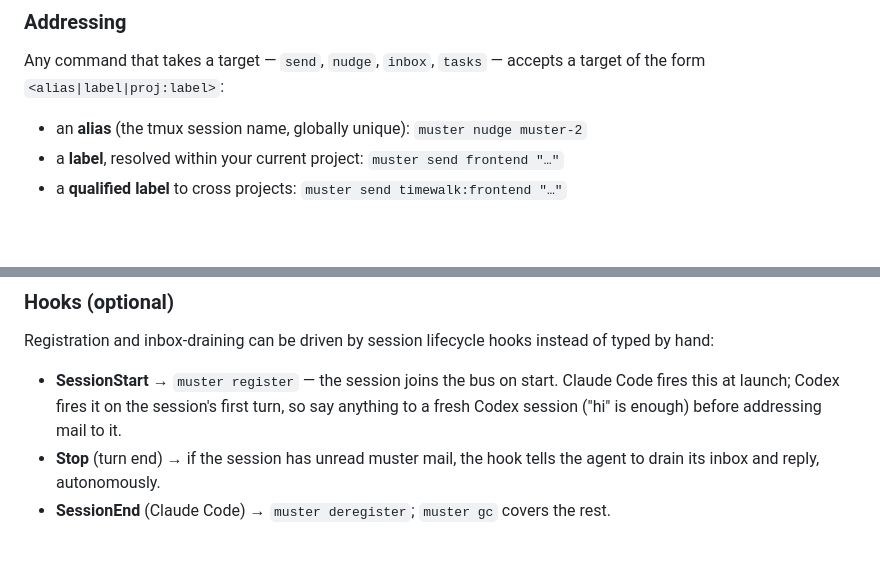
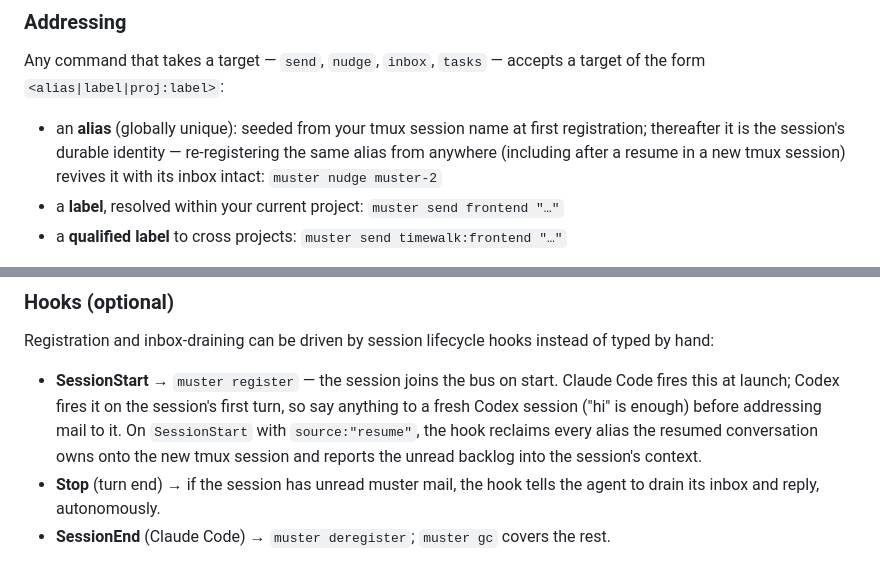
Before and after one commit to schuettc/muster, a Markdown page: README.md, 2 parts joined by grey strips. Drawn GitHub-style; blank space fills up the shorter version.

Commit message:
docs: alias is the durable identity; register on resume

```diff
--- a/README.md
+++ b/README.md
@@ -186,7 +186,10 @@ auto-submit; other values are typed without submitting).
 Any command that takes a target — `send`, `nudge`, `inbox`, `tasks` —
 accepts a target of the form `<alias|label|proj:label>`:
 
-- an **alias** (the tmux session name, globally unique): `muster nudge muster-2`
+- an **alias** (globally unique): seeded from your tmux session name at first
+  registration; thereafter it is the session's durable identity — re-registering
+  the same alias from anywhere (including after a resume in a new tmux
+  session) revives it with its inbox intact: `muster nudge muster-2`
 - a **label**, resolved within your current project: `muster send frontend "…"`
 - a **qualified label** to cross projects: `muster send timewalk:frontend "…"`
 
@@ -278,7 +281,9 @@ of typed by hand:
 - **SessionStart** → `muster register` — the session joins the bus on start.
   Claude Code fires this at launch; Codex fires it on the session's first turn,
   so say anything to a fresh Codex session ("hi" is enough) before addressing
-  mail to it.
+  mail to it. On `SessionStart` with `source:"resume"`, the hook reclaims
+  every alias the resumed conversation owns onto the new tmux session and
+  reports the unread backlog into the session's context.
 - **Stop** (turn end) → if the session has unread muster mail, the hook tells the
   agent to drain its inbox and reply, autonomously.
 - **SessionEnd** (Claude Code) → `muster deregister`; `muster gc` covers the rest.
```
Also changed, not shown: 1 other file.
